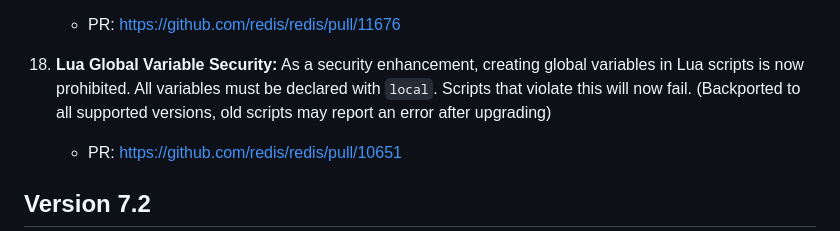
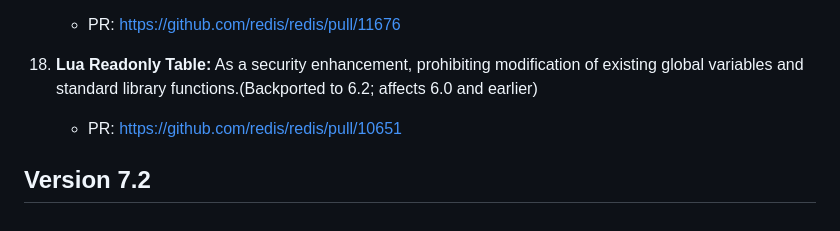
Before and after one commit to tair-opensource/resp-compatibility, a Markdown page: compatibility_report_en_US.md, the part around the change. Rendered like a GitHub page.

Commit message:
fix report about lua readonly table (#32)

```diff
--- a/compatibility_report_en_US.md
+++ b/compatibility_report_en_US.md
@@ -408,7 +408,7 @@ This document is compiled from the official Release Notes of the Redis community
 17. **Denial of Service via Random Commands:** Fixed vulnerabilities where maliciously crafted `KEYS`, `HRANDFIELD`, `SRANDMEMBER`, and `ZRANDMEMBER` commands could cause the server to hang. (`KEYS` may still causes a hang in 6.2 and earlier)
     -   PR: [https://github.com/redis/redis/pull/11676](https://github.com/redis/redis/pull/11676)
 
-18. **Lua Global Variable Security:** As a security enhancement, creating global variables in Lua scripts is now prohibited. All variables must be declared with `local`. Scripts that violate this will now fail. (Backported to all supported versions, old scripts may report an error after upgrading)
+18. **Lua Readonly Table:** As a security enhancement, prohibiting modification of existing global variables and standard library functions.(Backported to 6.2; affects 6.0 and earlier)
     -   PR: [https://github.com/redis/redis/pull/10651](https://github.com/redis/redis/pull/10651)
 
 ## Version 7.2
```
Also changed, not shown: compatibility_report_zh_CN.md (+1 -1 lines).
